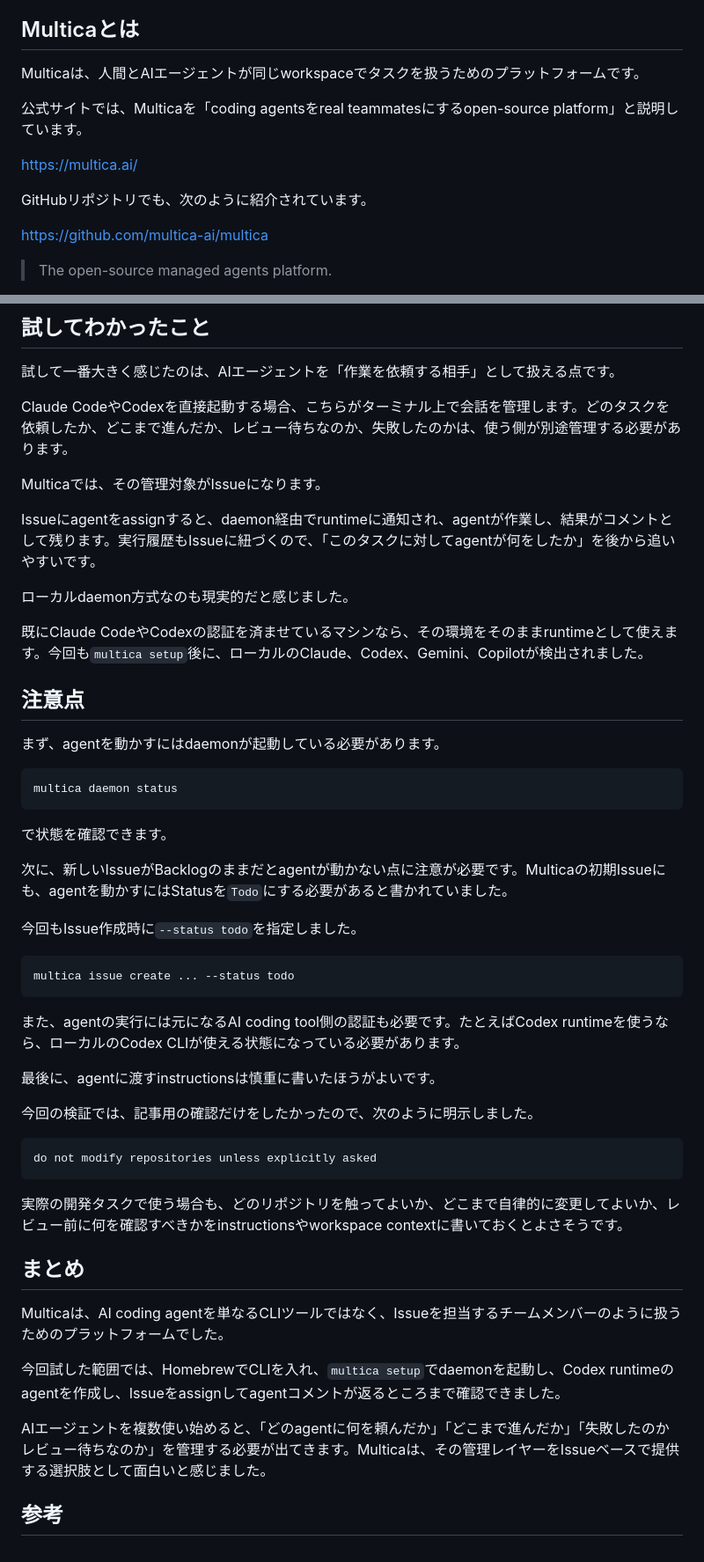
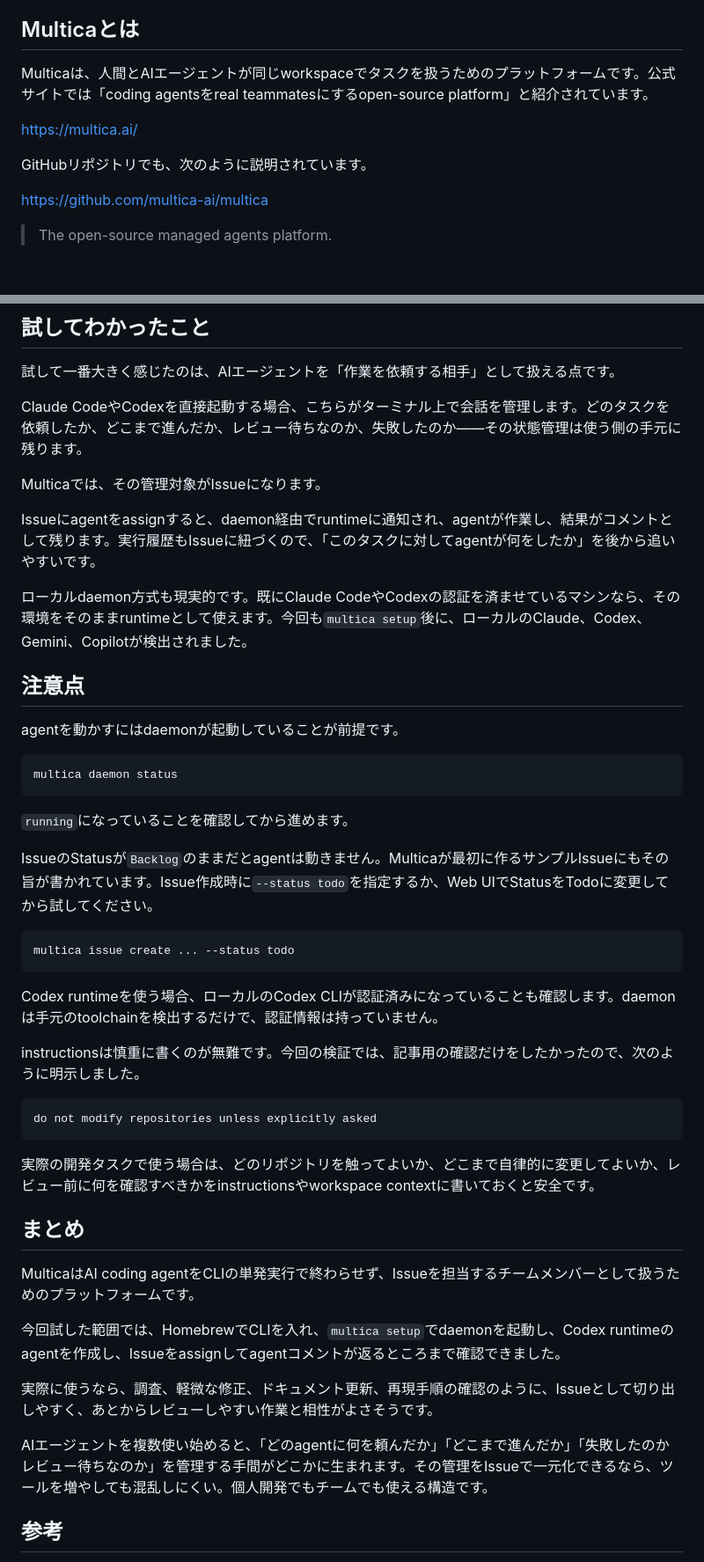
Before and after one commit to yamazaki-yuki-23/qiita-tech-blogs, a Markdown page: public/2026-05-multica-ai-agent-platform.md, 2 parts joined by grey strips. Shown at 88% size. Rendered like a GitHub page; blank space fills up the shorter version.

Commit message:
Polish Multica article writing style and readability
Co-Authored-By: Claude Sonnet 4.6 <noreply@anthropic.com>

````diff
--- a/public/2026-05-multica-ai-agent-platform.md
+++ b/public/2026-05-multica-ai-agent-platform.md
@@ -33,13 +33,11 @@ Multicaは、その管理レイヤーをIssueベースで用意するツール
 
 ## Multicaとは
 
-Multicaは、人間とAIエージェントが同じworkspaceでタスクを扱うためのプラットフォームです。
-
-公式サイトでは、Multicaを「coding agentsをreal teammatesにするopen-source platform」と説明しています。
+Multicaは、人間とAIエージェントが同じworkspaceでタスクを扱うためのプラットフォームです。公式サイトでは「coding agentsをreal teammatesにするopen-source platform」と紹介されています。
 
 https://multica.ai/
 
-GitHubリポジトリでも、次のように紹介されています。
+GitHubリポジトリでも、次のように説明されています。
 
 https://github.com/multica-ai/multica
 
@@ -354,53 +354,49 @@ Multicaでは、Issueをagentにassignすると、裏側でagent実行用の`tas
 
 試して一番大きく感じたのは、AIエージェントを「作業を依頼する相手」として扱える点です。
 
-Claude CodeやCodexを直接起動する場合、こちらがターミナル上で会話を管理します。どのタスクを依頼したか、どこまで進んだか、レビュー待ちなのか、失敗したのかは、使う側が別途管理する必要があります。
+Claude CodeやCodexを直接起動する場合、こちらがターミナル上で会話を管理します。どのタスクを依頼したか、どこまで進んだか、レビュー待ちなのか、失敗したのか——その状態管理は使う側の手元に残ります。
 
 Multicaでは、その管理対象がIssueになります。
 
 Issueにagentをassignすると、daemon経由でruntimeに通知され、agentが作業し、結果がコメントとして残ります。実行履歴もIssueに紐づくので、「このタスクに対してagentが何をしたか」を後から追いやすいです。
 
-ローカルdaemon方式なのも現実的だと感じました。
-
-既にClaude CodeやCodexの認証を済ませているマシンなら、その環境をそのままruntimeとして使えます。今回も`multica setup`後に、ローカルのClaude、Codex、Gemini、Copilotが検出されました。
+ローカルdaemon方式も現実的です。既にClaude CodeやCodexの認証を済ませているマシンなら、その環境をそのままruntimeとして使えます。今回も`multica setup`後に、ローカルのClaude、Codex、Gemini、Copilotが検出されました。
 
 ## 注意点
 
-まず、agentを動かすにはdaemonが起動している必要があります。
+agentを動かすにはdaemonが起動していることが前提です。
 
 ```sh
 multica daemon status
 ```
 
-で状態を確認できます。
+`running`になっていることを確認してから進めます。
 
-次に、新しいIssueがBacklogのままだとagentが動かない点に注意が必要です。Multicaの初期Issueにも、agentを動かすにはStatusを`Todo`にする必要があると書かれていました。
-
-今回もIssue作成時に`--status todo`を指定しました。
+IssueのStatusが`Backlog`のままだとagentは動きません。Multicaが最初に作るサンプルIssueにもその旨が書かれています。Issue作成時に`--status todo`を指定するか、Web UIでStatusをTodoに変更してから試してください。
 
 ```sh
 multica issue create ... --status todo
 ```
 
-また、agentの実行には元になるAI coding tool側の認証も必要です。たとえばCodex runtimeを使うなら、ローカルのCodex CLIが使える状態になっている必要があります。
+Codex runtimeを使う場合、ローカルのCodex CLIが認証済みになっていることも確認します。daemonは手元のtoolchainを検出するだけで、認証情報は持っていません。
 
-最後に、agentに渡すinstructionsは慎重に書いたほうがよいです。
-
-今回の検証では、記事用の確認だけをしたかったので、次のように明示しました。
+instructionsは慎重に書くのが無難です。今回の検証では、記事用の確認だけをしたかったので、次のように明示しました。
 
 ```text
 do not modify repositories unless explicitly asked
 ```
 
-実際の開発タスクで使う場合も、どのリポジトリを触ってよいか、どこまで自律的に変更してよいか、レビュー前に何を確認すべきかをinstructionsやworkspace contextに書いておくとよさそうです。
+実際の開発タスクで使う場合は、どのリポジトリを触ってよいか、どこまで自律的に変更してよいか、レビュー前に何を確認すべきかをinstructionsやworkspace contextに書いておくと安全です。
 
 ## まとめ
 
-Multicaは、AI coding agentを単なるCLIツールではなく、Issueを担当するチームメンバーのように扱うためのプラットフォームでした。
+MulticaはAI coding agentをCLIの単発実行で終わらせず、Issueを担当するチームメンバーとして扱うためのプラットフォームです。
 
 今回試した範囲では、HomebrewでCLIを入れ、`multica setup`でdaemonを起動し、Codex runtimeのagentを作成し、Issueをassignしてagentコメントが返るところまで確認できました。
 
-AIエージェントを複数使い始めると、「どのagentに何を頼んだか」「どこまで進んだか」「失敗したのかレビュー待ちなのか」を管理する必要が出てきます。Multicaは、その管理レイヤーをIssueベースで提供する選択肢として面白いと感じました。
+実際に使うなら、調査、軽微な修正、ドキュメント更新、再現手順の確認のように、Issueとして切り出しやすく、あとからレビューしやすい作業と相性がよさそうです。
+
+AIエージェントを複数使い始めると、「どのagentに何を頼んだか」「どこまで進んだか」「失敗したのかレビュー待ちなのか」を管理する手間がどこかに生まれます。その管理をIssueで一元化できるなら、ツールを増やしても混乱しにくい。個人開発でもチームでも使える構造です。
 
 ## 参考
 
````
Also changed, not shown: other parts of public/2026-05-multica-ai-agent-platform.md (+10 -8 lines).
